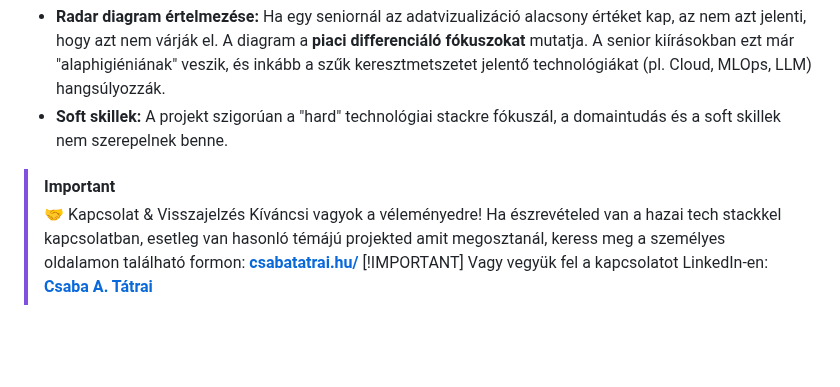
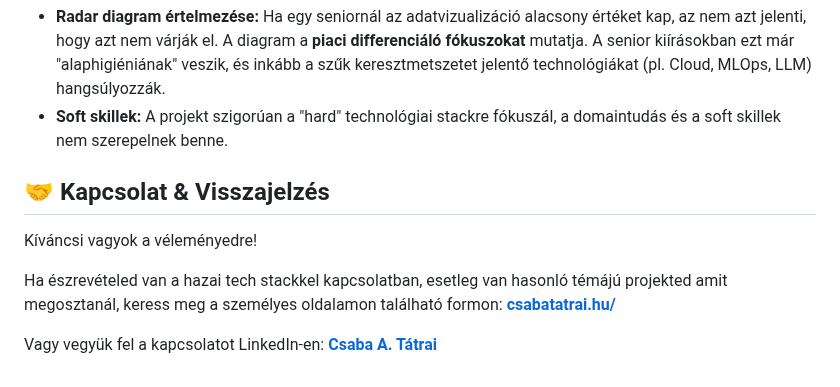
Before and after one commit to csabatatrai/hu-data-science-tech-stack-by-seniority, a Markdown page: README.md, the part around the change. Drawn GitHub-style; blank space fills up the shorter version.

```diff
--- a/README.md
+++ b/README.md
@@ -44,11 +44,12 @@ Fontos kiemelni, hogy ez a vizualizáció egy **pillanatfelvétel**, ami a gener
 * **Radar diagram értelmezése:** Ha egy seniornál az adatvizualizáció alacsony értéket kap, az nem azt jelenti, hogy azt nem várják el. A diagram a **piaci differenciáló fókuszokat** mutatja. A senior kiírásokban ezt már "alaphigiéniának" veszik, és inkább a szűk keresztmetszetet jelentő technológiákat (pl. Cloud, MLOps, LLM) hangsúlyozzák.
 * **Soft skillek:** A projekt szigorúan a "hard" technológiai stackre fókuszál, a domaintudás és a soft skillek nem szerepelnek benne.
 
-> [!IMPORTANT]
-> 🤝 Kapcsolat & Visszajelzés
-> Kíváncsi vagyok a véleményedre!
-> Ha észrevételed van a hazai tech stackkel kapcsolatban, esetleg van hasonló témájú projekted amit megosztanál, keress meg a személyes oldalamon található formon:
+
+## 🤝 Kapcsolat & Visszajelzés
+Kíváncsi vagyok a véleményedre!
+
+Ha észrevételed van a hazai tech stackkel kapcsolatban, esetleg van hasonló témájú projekted amit megosztanál, keress meg a személyes oldalamon található formon:
 **[csabatatrai.hu/](https://csabatatrai.hu/)**
-> [!IMPORTANT]
-> Vagy vegyük fel a kapcsolatot LinkedIn-en:
+
+Vagy vegyük fel a kapcsolatot LinkedIn-en:
 **[Csaba A. Tátrai](https://www.linkedin.com/in/csabatatrai-datascientist/)**
```
